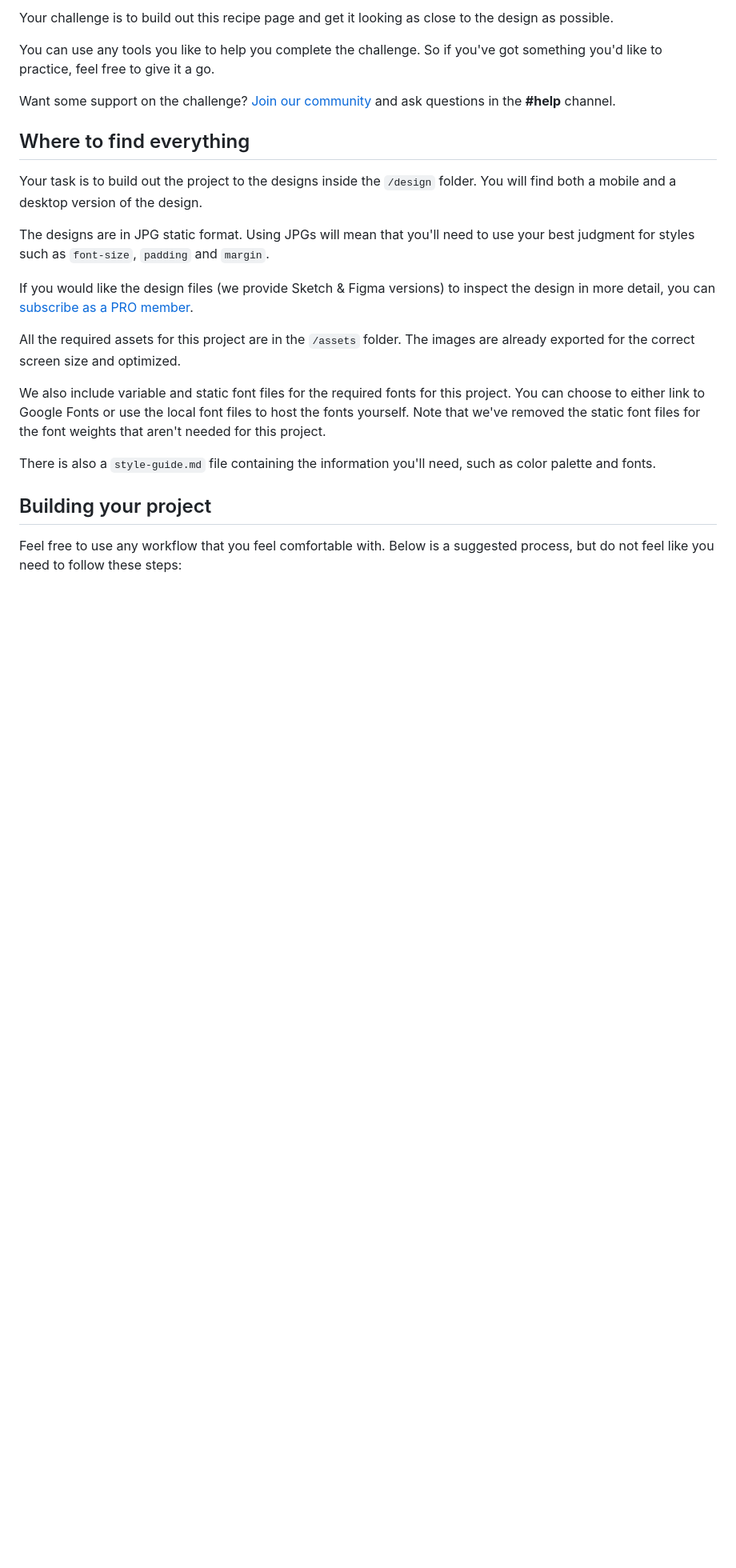
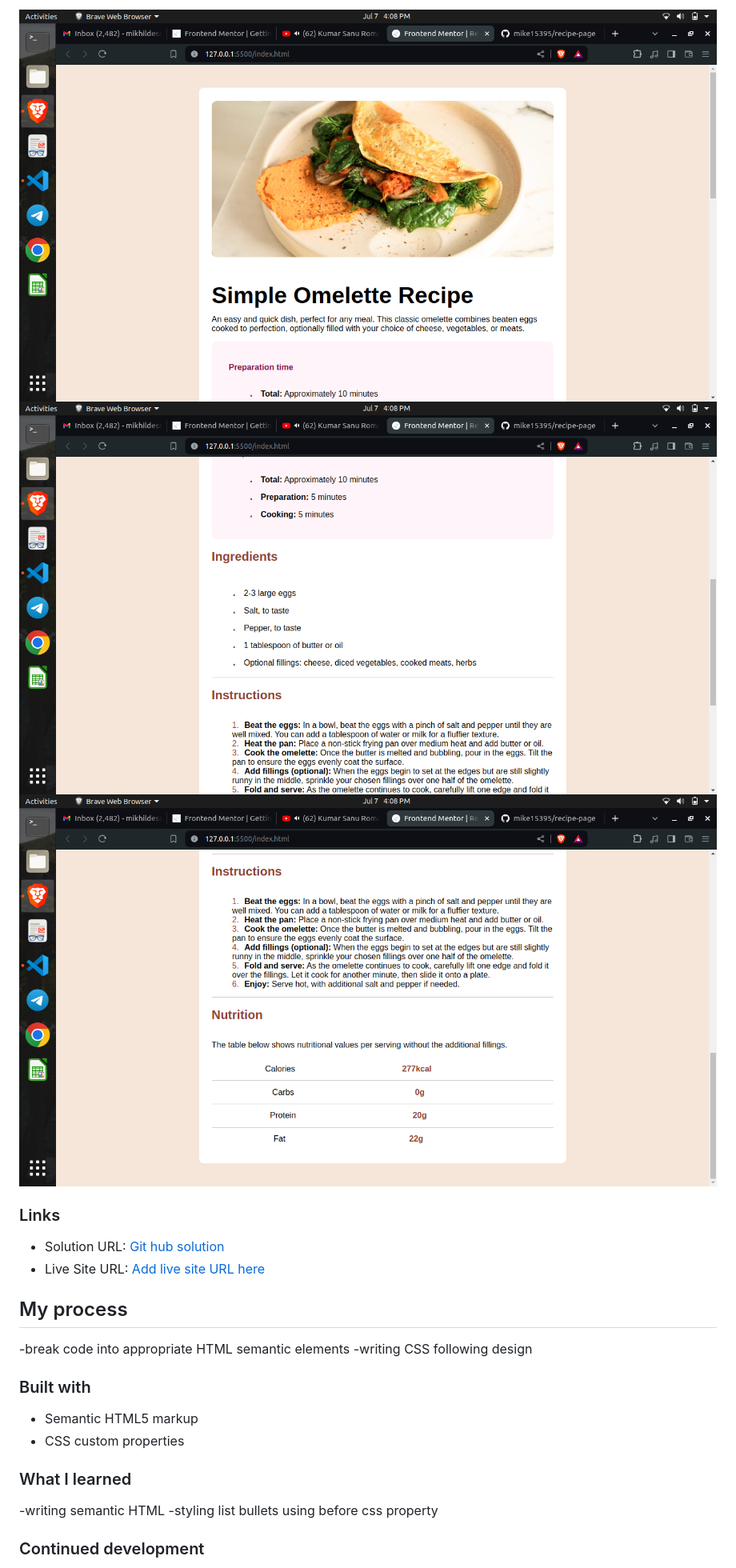
Before and after one commit to mike15395/recipe-page, a Markdown page: README.md, the part around the change printed below. Shown: that part at 80% size. Rendered like a GitHub page; pictures changed too: assets/screenshots/Screenshot from 2024-07-07 16-08-50.png (added), assets/screenshots/Screenshot from 2024-07-07 16-08-53.png (added), assets/screenshots/Screenshot from 2024-07-07 16-08-56.png (added); blank space fills up the shorter version.

```diff
--- a/README.md
+++ b/README.md
@@ -14,25 +21,29 @@ Thanks for checking out this front-end coding challenge.
 
-Your challenge is to build out this recipe page and get it looking as close to the design as possible.
+![](./assets/screenshots/Screenshot%20from%202024-07-07%2016-08-50.png)
+![](./assets/screenshots/Screenshot%20from%202024-07-07%2016-08-53.png)
+![](./assets/screenshots/Screenshot%20from%202024-07-07%2016-08-56.png)
 
-You can use any tools you like to help you complete the challenge. So if you've got something you'd like to practice, feel free to give it a go.
 
-Want some support on the challenge? [Join our community](https://www.frontendmentor.io/community) and ask questions in the **#help** channel.
+### Links
 
-## Where to find everything
+- Solution URL: [Git hub solution](https://github.com/mike15395/recipe-page)
+- Live Site URL: [Add live site URL here](https://your-live-site-url.com)
 
-Your task is to build out the project to the designs inside the `/design` folder. You will find both a mobile and a desktop version of the design.
+## My process
 
-The designs are in JPG static format. Using JPGs will mean that you'll need to use your best judgment for styles such as `font-size`, `padding` and `margin`.
+-break code into appropriate HTML semantic elements
+-writing CSS following design
 
-If you would like the design files (we provide Sketch & Figma versions) to inspect the design in more detail, you can [subscribe as a PRO member](https://www.frontendmentor.io/pro).
+### Built with
 
-All the required assets for this project are in the `/assets` folder. The images are already exported for the correct screen size and optimized.
+- Semantic HTML5 markup
+- CSS custom properties
 
-We also include variable and static font files for the required fonts for this project. You can choose to either link to Google Fonts or use the local font files to host the fonts yourself. Note that we've removed the static font files for the font weights that aren't needed for this project.
+### What I learned
 
-There is also a `style-guide.md` file containing the information you'll need, such as color palette and fonts.
+-writing semantic HTML
+-styling list bullets using before css property
 
-## Building your project
 
-Feel free to use any workflow that you feel comfortable with. Below is a suggested process, but do not feel like you need to follow these steps:
+### Continued development
 
```
Also changed, not shown: other parts of README.md (+19 -56 lines), README-template.md (deleted, +0 -104 lines).
